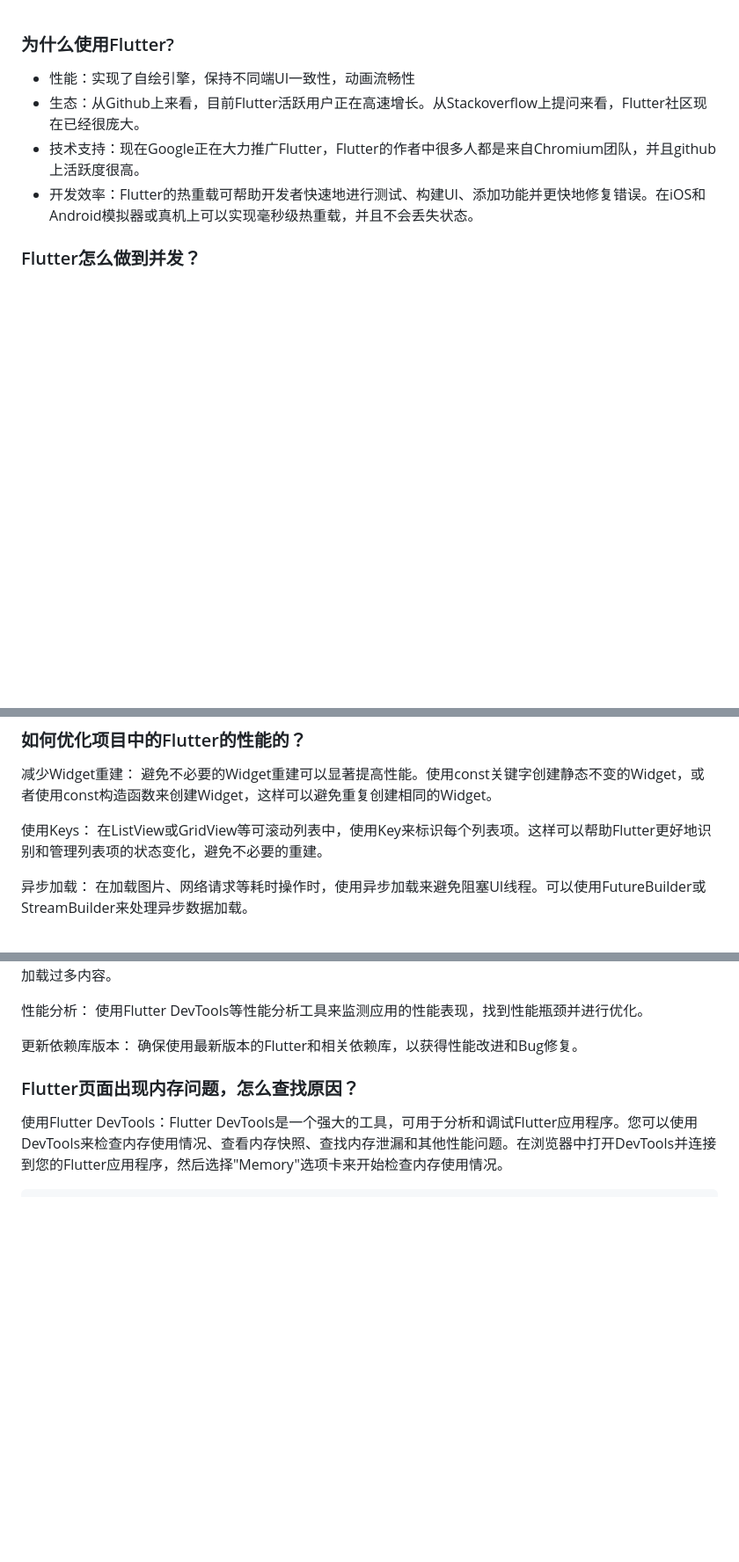
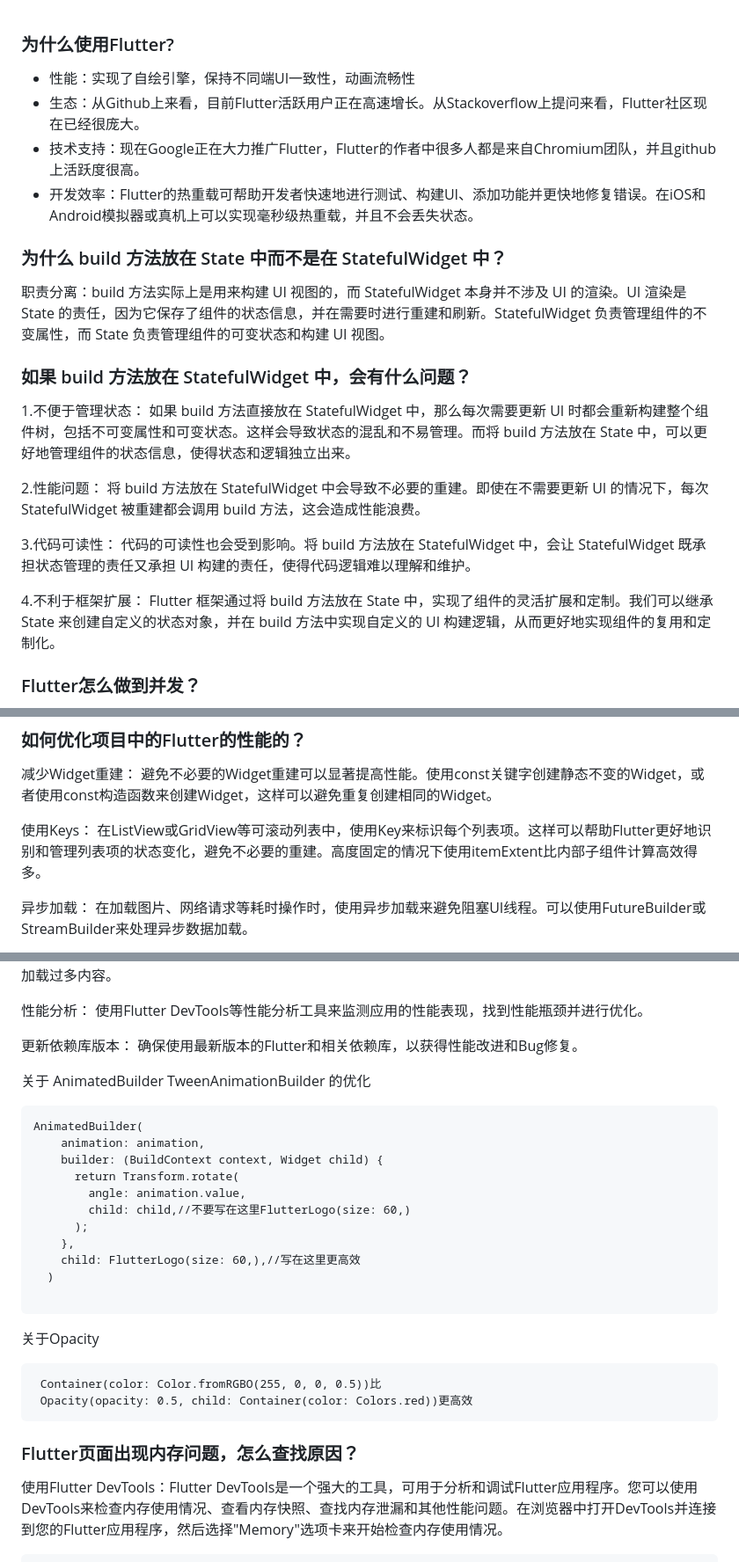
Before and after one commit to shenchunxing/better-flutter-developer, a Markdown page: Flutter面试题1.md, 3 parts joined by grey strips. Shown at 88% size. Drawn GitHub-style; blank space fills up the shorter version.

````diff
--- a/Flutter面试题1.md
+++ b/Flutter面试题1.md
@@ -3,6 +3,18 @@
 -   生态：从Github上来看，目前Flutter活跃用户正在高速增长。从Stackoverflow上提问来看，Flutter社区现在已经很庞大。
 -   技术支持：现在Google正在大力推广Flutter，Flutter的作者中很多人都是来自Chromium团队，并且github上活跃度很高。
 -   开发效率：Flutter的热重载可帮助开发者快速地进行测试、构建UI、添加功能并更快地修复错误。在iOS和Android模拟器或真机上可以实现毫秒级热重载，并且不会丢失状态。
+
+### 为什么 build 方法放在 State 中而不是在 StatefulWidget 中？
+职责分离：build 方法实际上是用来构建 UI 视图的，而 StatefulWidget 本身并不涉及 UI 的渲染。UI 渲染是 State 的责任，因为它保存了组件的状态信息，并在需要时进行重建和刷新。StatefulWidget 负责管理组件的不变属性，而 State 负责管理组件的可变状态和构建 UI 视图。
+
+### 如果 build 方法放在 StatefulWidget 中，会有什么问题？
+1.不便于管理状态： 如果 build 方法直接放在 StatefulWidget 中，那么每次需要更新 UI 时都会重新构建整个组件树，包括不可变属性和可变状态。这样会导致状态的混乱和不易管理。而将 build 方法放在 State 中，可以更好地管理组件的状态信息，使得状态和逻辑独立出来。
+
+2.性能问题： 将 build 方法放在 StatefulWidget 中会导致不必要的重建。即使在不需要更新 UI 的情况下，每次 StatefulWidget 被重建都会调用 build 方法，这会造成性能浪费。
+
+3.代码可读性： 代码的可读性也会受到影响。将 build 方法放在 StatefulWidget 中，会让 StatefulWidget 既承担状态管理的责任又承担 UI 构建的责任，使得代码逻辑难以理解和维护。
+
+4.不利于框架扩展： Flutter 框架通过将 build 方法放在 State 中，实现了组件的灵活扩展和定制。我们可以继承 State 来创建自定义的状态对象，并在 build 方法中实现自定义的 UI 构建逻辑，从而更好地实现组件的复用和定制化。
 
 ### Flutter怎么做到并发？
 Flutter在执行UI渲染和逻辑处理时，是单线程的。这意味着在Flutter应用中，UI渲染和逻辑处理是在同一个线程上顺序执行的。
@@ -32,7 +44,7 @@ Flutter应用的事件循环机制确保了UI渲染和逻辑处理的异步执
 避免不必要的Widget重建可以显著提高性能。使用const关键字创建静态不变的Widget，或者使用const构造函数来创建Widget，这样可以避免重复创建相同的Widget。
 
 使用Keys：
-在ListView或GridView等可滚动列表中，使用Key来标识每个列表项。这样可以帮助Flutter更好地识别和管理列表项的状态变化，避免不必要的重建。
+在ListView或GridView等可滚动列表中，使用Key来标识每个列表项。这样可以帮助Flutter更好地识别和管理列表项的状态变化，避免不必要的重建。高度固定的情况下使用itemExtent比内部子组件计算高效得多。
 
 异步加载：
 在加载图片、网络请求等耗时操作时，使用异步加载来避免阻塞UI线程。可以使用FutureBuilder或StreamBuilder来处理异步数据加载。
@@ -51,6 +63,27 @@ Flutter应用的事件循环机制确保了UI渲染和逻辑处理的异步执
 
 更新依赖库版本：
 确保使用最新版本的Flutter和相关依赖库，以获得性能改进和Bug修复。
+
+关于 AnimatedBuilder TweenAnimationBuilder 的优化
+```
+AnimatedBuilder(
+    animation: animation,
+    builder: (BuildContext context, Widget child) {
+      return Transform.rotate(
+        angle: animation.value,
+        child: child,//不要写在这里FlutterLogo(size: 60,)
+      );
+    },
+    child: FlutterLogo(size: 60,),//写在这里更高效
+  )
+
+```
+
+关于Opacity
+```
+ Container(color: Color.fromRGBO(255, 0, 0, 0.5))比
+ Opacity(opacity: 0.5, child: Container(color: Colors.red))更高效
+```
 
 
 ### Flutter页面出现内存问题，怎么查找原因？
````
Also changed, not shown: Flutter常用小技巧.md (renamed from flutter_tips.md, +31 -0 lines), README.md (+2 -1 lines).
